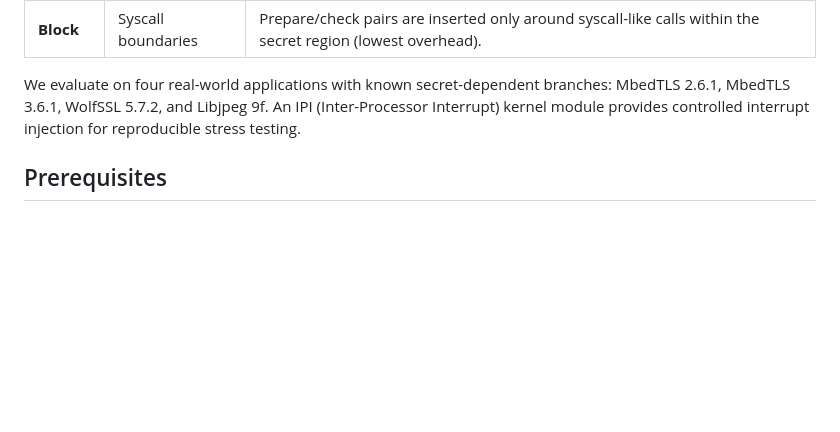
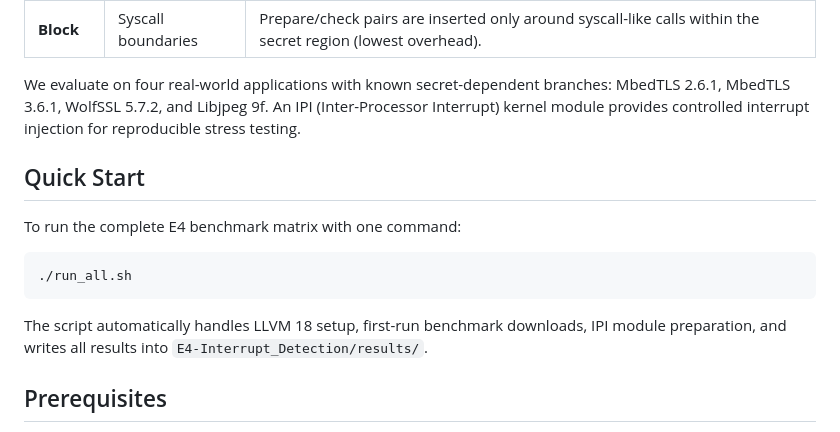
Before and after one commit to zhangxin00/segscope, a Markdown page: E4-Interrupt_Detection/README.md, the part around the change. Rendered like a GitHub page; blank space fills up the shorter version.

````diff
--- a/E4-Interrupt_Detection/README.md
+++ b/E4-Interrupt_Detection/README.md
@@ -13,6 +13,16 @@ The LLVM module pass (`intmon-branch`) performs static taint analysis to identif
 | **Block** | Syscall boundaries | Prepare/check pairs are inserted only around syscall-like calls within the secret region (lowest overhead). |
 
 We evaluate on four real-world applications with known secret-dependent branches: MbedTLS 2.6.1, MbedTLS 3.6.1, WolfSSL 5.7.2, and Libjpeg 9f. An IPI (Inter-Processor Interrupt) kernel module provides controlled interrupt injection for reproducible stress testing.
+
+## Quick Start
+
+To run the complete E4 benchmark matrix with one command:
+
+```bash
+./run_all.sh
+```
+
+The script automatically handles LLVM 18 setup, first-run benchmark downloads, IPI module preparation, and writes all results into `E4-Interrupt_Detection/results/`.
 
 ## Prerequisites
 
````
Also changed, not shown: README.md (+15 -0 lines).
